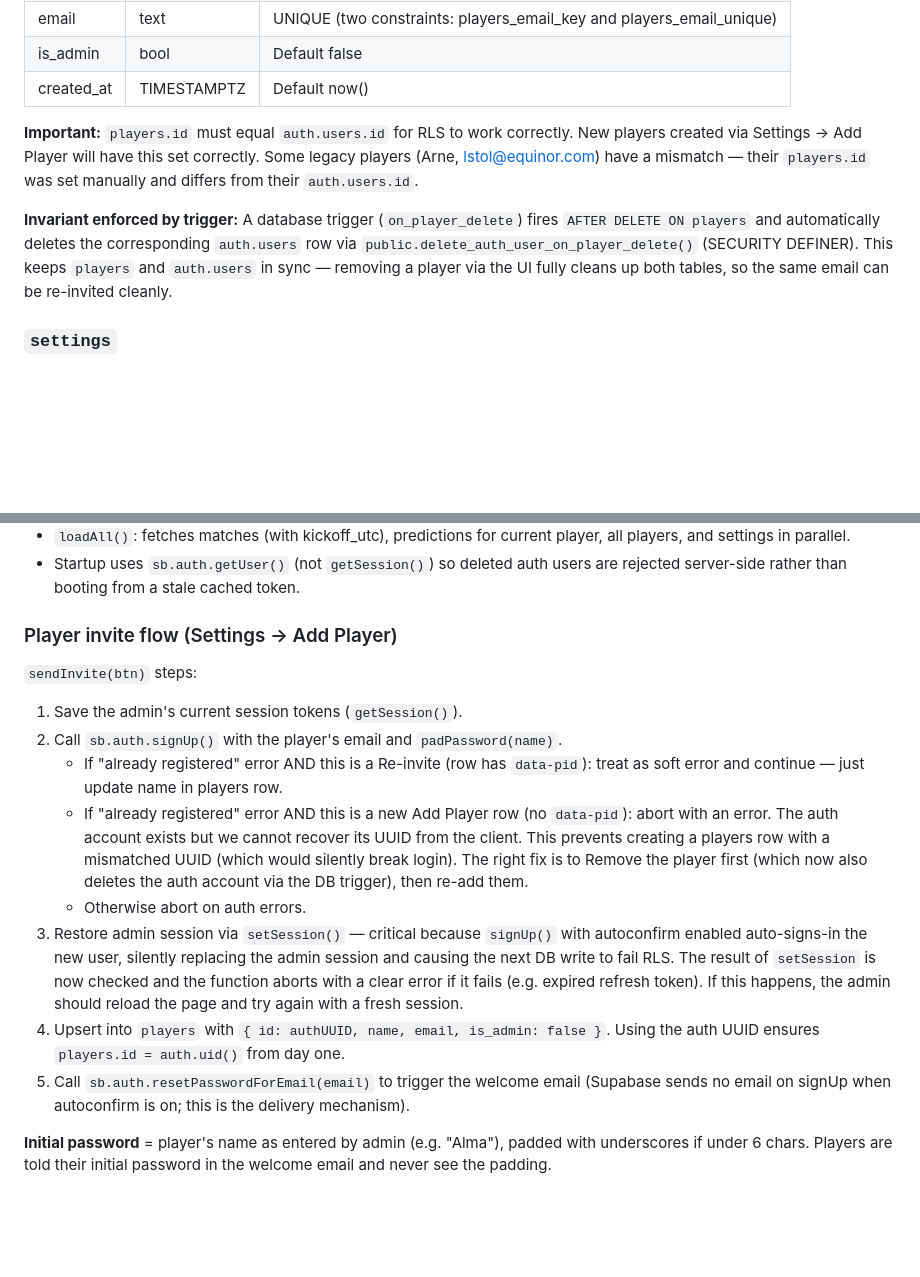
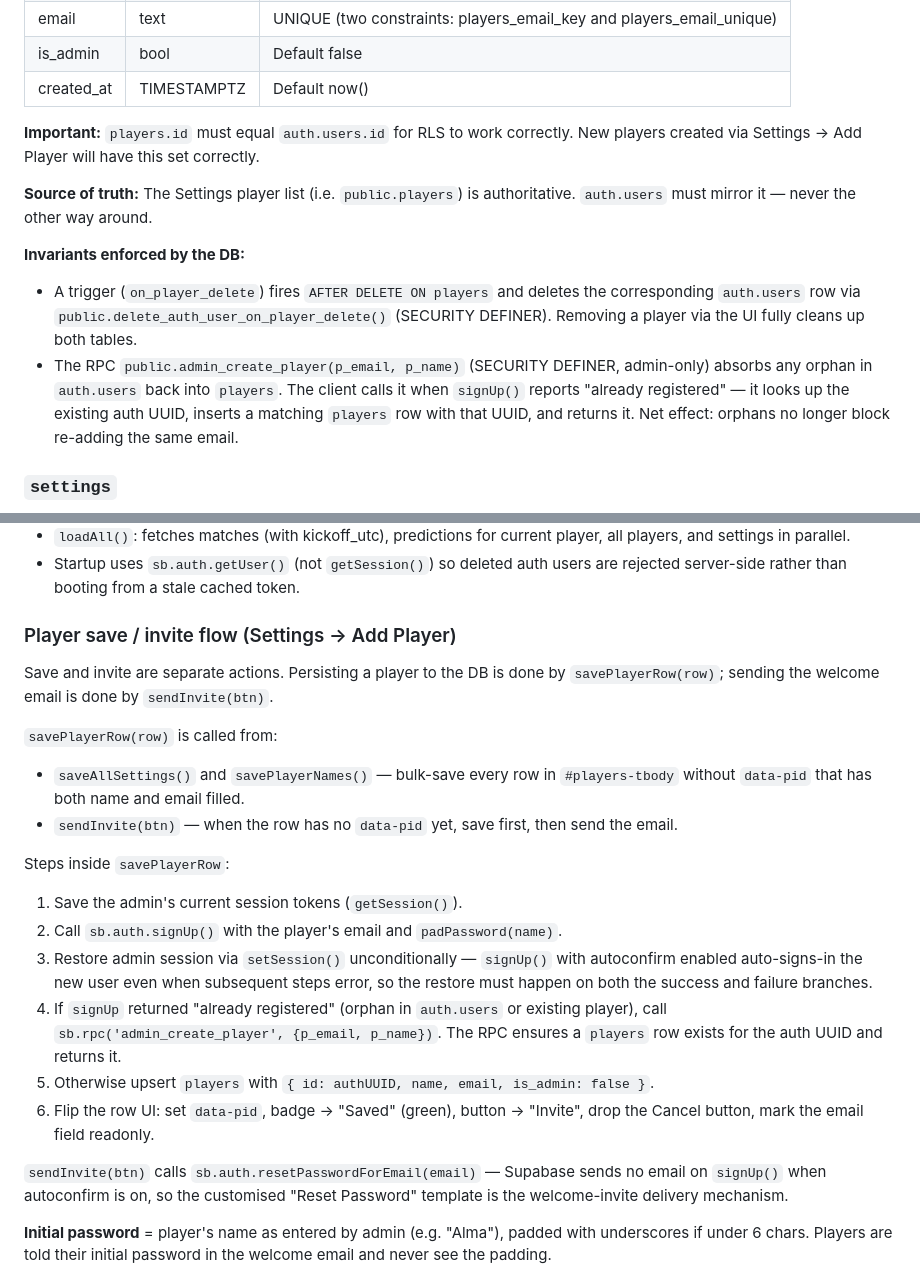
Before and after one commit to lstol/worldcup2026, a Markdown page: CLAUDE.md, 2 parts joined by grey strips. GitHub-like rendering; blank space fills up the shorter version.

Commit message:
Document players-table-is-truth invariant and admin_create_player RPC
Co-Authored-By: Claude Opus 4.7 (1M context) <noreply@anthropic.com>

```diff
--- a/CLAUDE.md
+++ b/CLAUDE.md
@@ -76,14 +76,19 @@ Unique constraint: `(player_id, match_id)` — used as the upsert conflict targe
 
 **Important:** `players.id` must equal `auth.users.id` for RLS to work correctly.
 New players created via Settings → Add Player will have this set correctly.
-Some legacy players (Arne, lstol@equinor.com) have a mismatch — their
-`players.id` was set manually and differs from their `auth.users.id`.
 
-**Invariant enforced by trigger:** A database trigger (`on_player_delete`) fires
-`AFTER DELETE ON players` and automatically deletes the corresponding `auth.users`
-row via `public.delete_auth_user_on_player_delete()` (SECURITY DEFINER). This
-keeps `players` and `auth.users` in sync — removing a player via the UI fully
-cleans up both tables, so the same email can be re-invited cleanly.
+**Source of truth:** The Settings player list (i.e. `public.players`) is
+authoritative. `auth.users` must mirror it — never the other way around.
+
+**Invariants enforced by the DB:**
+- A trigger (`on_player_delete`) fires `AFTER DELETE ON players` and deletes the
+  corresponding `auth.users` row via `public.delete_auth_user_on_player_delete()`
+  (SECURITY DEFINER). Removing a player via the UI fully cleans up both tables.
+- The RPC `public.admin_create_player(p_email, p_name)` (SECURITY DEFINER,
+  admin-only) absorbs any orphan in `auth.users` back into `players`. The client
+  calls it when `signUp()` reports "already registered" — it looks up the
+  existing auth UUID, inserts a matching `players` row with that UUID, and
+  returns it. Net effect: orphans no longer block re-adding the same email.
 
 ### `settings`
 Key/value table. Has two value columns: `value` (integer, NOT NULL) and `text_value` (text, nullable).
@@ -153,30 +158,32 @@ has been confirmed set to `is_admin = true`.
 - Startup uses `sb.auth.getUser()` (not `getSession()`) so deleted auth users
   are rejected server-side rather than booting from a stale cached token.
 
-### Player invite flow (Settings → Add Player)
-`sendInvite(btn)` steps:
+### Player save / invite flow (Settings → Add Player)
+Save and invite are separate actions. Persisting a player to the DB is done by
+`savePlayerRow(row)`; sending the welcome email is done by `sendInvite(btn)`.
+
+`savePlayerRow(row)` is called from:
+- `saveAllSettings()` and `savePlayerNames()` — bulk-save every row in
+  `#players-tbody` without `data-pid` that has both name and email filled.
+- `sendInvite(btn)` — when the row has no `data-pid` yet, save first, then
+  send the email.
+
+Steps inside `savePlayerRow`:
 1. Save the admin's current session tokens (`getSession()`).
 2. Call `sb.auth.signUp()` with the player's email and `padPassword(name)`.
-   - If "already registered" error AND this is a Re-invite (row has `data-pid`):
-     treat as soft error and continue — just update name in players row.
-   - If "already registered" error AND this is a new Add Player row (no `data-pid`):
-     abort with an error. The auth account exists but we cannot recover its UUID
-     from the client. This prevents creating a players row with a mismatched UUID
-     (which would silently break login). The right fix is to Remove the player
-     first (which now also deletes the auth account via the DB trigger), then
-     re-add them.
-   - Otherwise abort on auth errors.
-3. Restore admin session via `setSession()` — critical because `signUp()` with
-   autoconfirm enabled auto-signs-in the new user, silently replacing the admin
-   session and causing the next DB write to fail RLS. The result of `setSession`
-   is now checked and the function aborts with a clear error if it fails (e.g.
-   expired refresh token). If this happens, the admin should reload the page and
-   try again with a fresh session.
-4. Upsert into `players` with `{ id: authUUID, name, email, is_admin: false }`.
-   Using the auth UUID ensures `players.id = auth.uid()` from day one.
-5. Call `sb.auth.resetPasswordForEmail(email)` to trigger the welcome email
-   (Supabase sends no email on signUp when autoconfirm is on; this is the
-   delivery mechanism).
+3. Restore admin session via `setSession()` unconditionally — `signUp()` with
+   autoconfirm enabled auto-signs-in the new user even when subsequent steps
+   error, so the restore must happen on both the success and failure branches.
+4. If `signUp` returned "already registered" (orphan in `auth.users` or
+   existing player), call `sb.rpc('admin_create_player', {p_email, p_name})`.
+   The RPC ensures a `players` row exists for the auth UUID and returns it.
+5. Otherwise upsert `players` with `{ id: authUUID, name, email, is_admin: false }`.
+6. Flip the row UI: set `data-pid`, badge → "Saved" (green), button →
+   "Invite", drop the Cancel button, mark the email field readonly.
+
+`sendInvite(btn)` calls `sb.auth.resetPasswordForEmail(email)` — Supabase sends
+no email on `signUp()` when autoconfirm is on, so the customised "Reset
+Password" template is the welcome-invite delivery mechanism.
 
 **Initial password** = player's name as entered by admin (e.g. "Alma"),
 padded with underscores if under 6 chars. Players are told their initial
```
